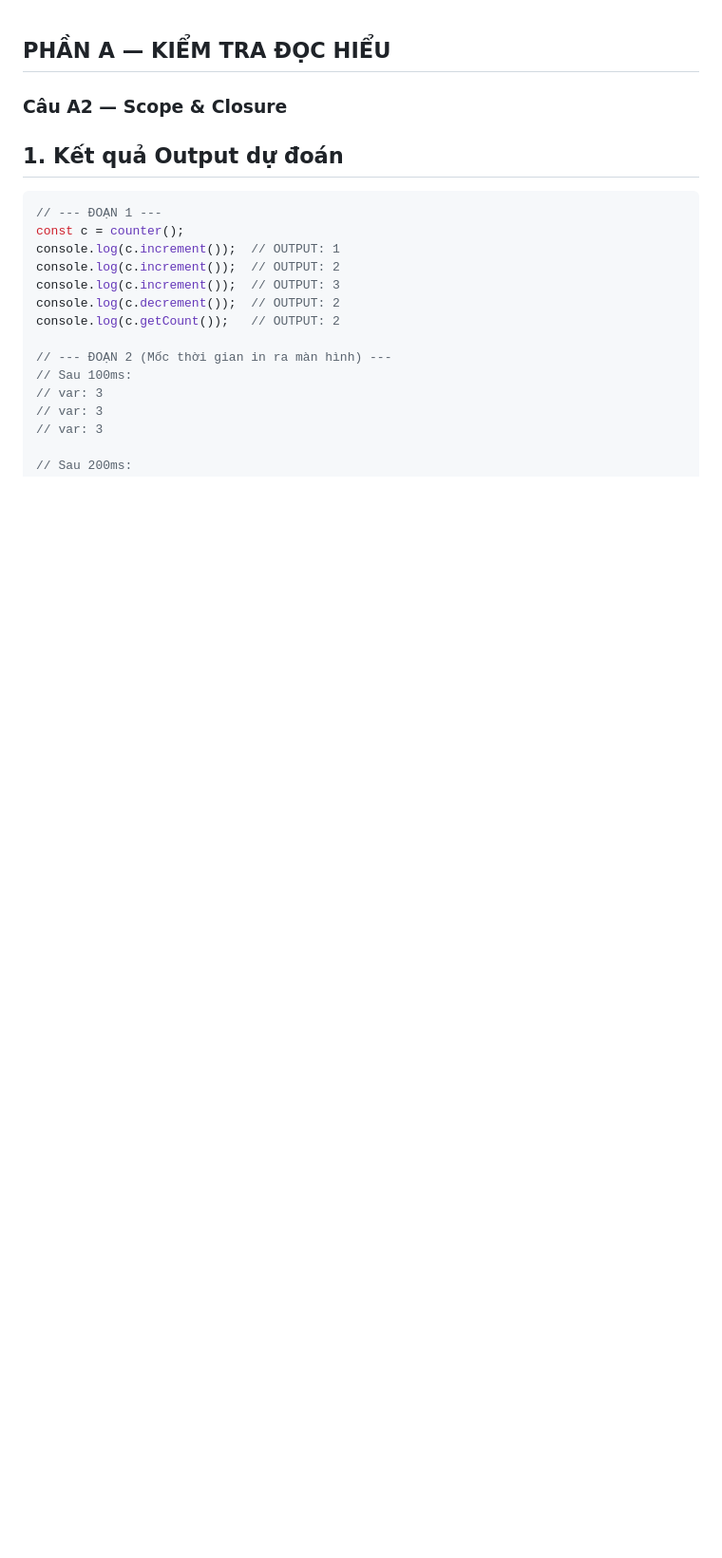
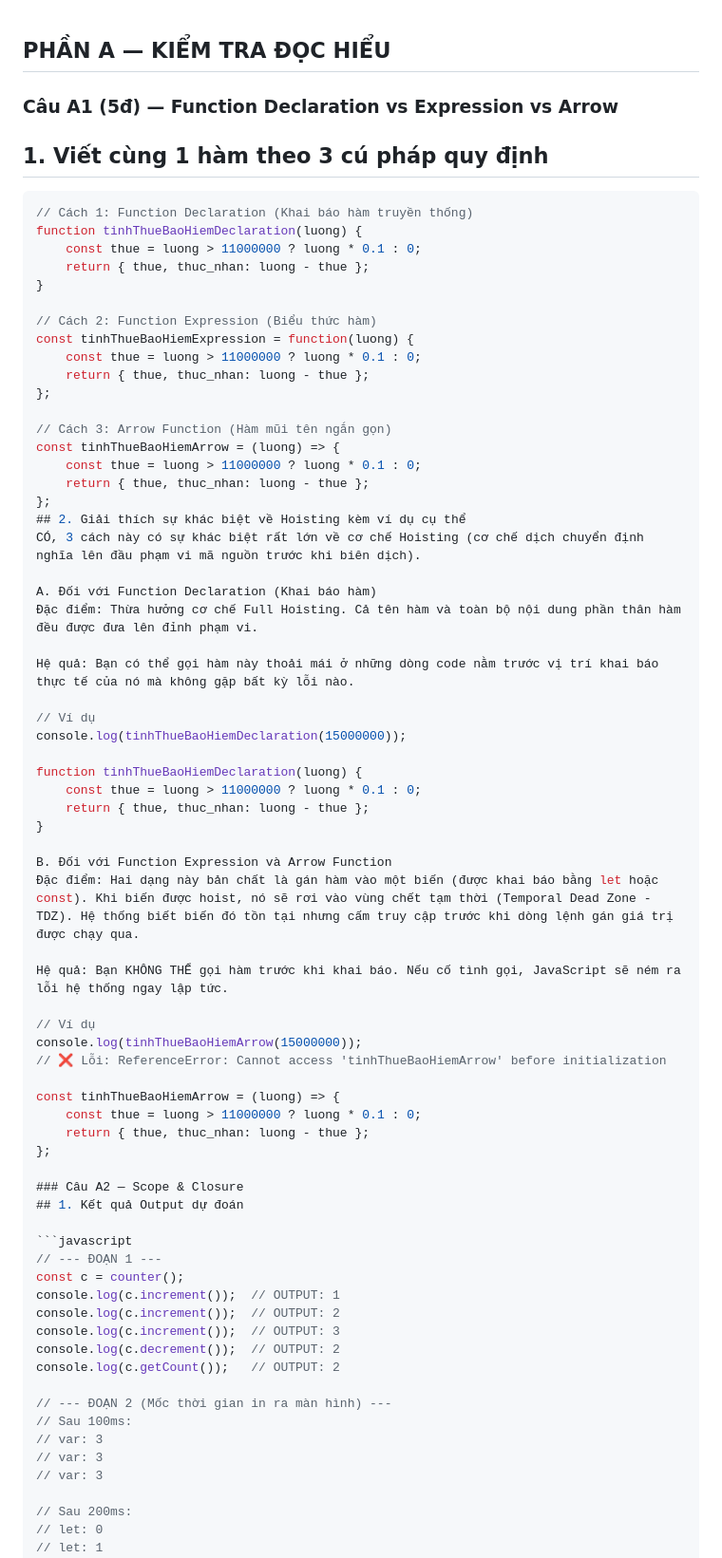
Before and after one commit to thai1323/CSE391_NguyenHongThai_2351170619, a Markdown page: PBT_08/answers.md, the part around the change. Shown at 95% size. GitHub-like rendering; blank space fills up the shorter version.

Commit message:
Hoan thanh A1

````diff
--- a/PBT_08/answers.md
+++ b/PBT_08/answers.md
@@ -1,4 +1,55 @@
 ## PHẦN A — KIỂM TRA ĐỌC HIỂU
+### Câu A1 (5đ) — Function Declaration vs Expression vs Arrow
+
+## 1. Viết cùng 1 hàm theo 3 cú pháp quy định
+
+```javascript
+// Cách 1: Function Declaration (Khai báo hàm truyền thống)
+function tinhThueBaoHiemDeclaration(luong) {
+    const thue = luong > 11000000 ? luong * 0.1 : 0;
+    return { thue, thuc_nhan: luong - thue };
+}
+
+// Cách 2: Function Expression (Biểu thức hàm)
+const tinhThueBaoHiemExpression = function(luong) {
+    const thue = luong > 11000000 ? luong * 0.1 : 0;
+    return { thue, thuc_nhan: luong - thue };
+};
+
+// Cách 3: Arrow Function (Hàm mũi tên ngắn gọn)
+const tinhThueBaoHiemArrow = (luong) => {
+    const thue = luong > 11000000 ? luong * 0.1 : 0;
+    return { thue, thuc_nhan: luong - thue };
+};
+## 2. Giải thích sự khác biệt về Hoisting kèm ví dụ cụ thể
+CÓ, 3 cách này có sự khác biệt rất lớn về cơ chế Hoisting (cơ chế dịch chuyển định nghĩa lên đầu phạm vi mã nguồn trước khi biên dịch).
+
+A. Đối với Function Declaration (Khai báo hàm)
+Đặc điểm: Thừa hưởng cơ chế Full Hoisting. Cả tên hàm và toàn bộ nội dung phần thân hàm đều được đưa lên đỉnh phạm vi.
+
+Hệ quả: Bạn có thể gọi hàm này thoải mái ở những dòng code nằm trước vị trí khai báo thực tế của nó mà không gặp bất kỳ lỗi nào.
+
+// Ví dụ
+console.log(tinhThueBaoHiemDeclaration(15000000));
+
+function tinhThueBaoHiemDeclaration(luong) {
+    const thue = luong > 11000000 ? luong * 0.1 : 0;
+    return { thue, thuc_nhan: luong - thue };
+}
+
+B. Đối với Function Expression và Arrow Function
+Đặc điểm: Hai dạng này bản chất là gán hàm vào một biến (được khai báo bằng let hoặc const). Khi biến được hoist, nó sẽ rơi vào vùng chết tạm thời (Temporal Dead Zone - TDZ). Hệ thống biết biến đó tồn tại nhưng cấm truy cập trước khi dòng lệnh gán giá trị được chạy qua.
+
+Hệ quả: Bạn KHÔNG THỂ gọi hàm trước khi khai báo. Nếu cố tình gọi, JavaScript sẽ ném ra lỗi hệ thống ngay lập tức.
+
+// Ví dụ
+console.log(tinhThueBaoHiemArrow(15000000));
+// ❌ Lỗi: ReferenceError: Cannot access 'tinhThueBaoHiemArrow' before initialization
+
+const tinhThueBaoHiemArrow = (luong) => {
+    const thue = luong > 11000000 ? luong * 0.1 : 0;
+    return { thue, thuc_nhan: luong - thue };
+};
 
 ### Câu A2 — Scope & Closure
 ## 1. Kết quả Output dự đoán
````
